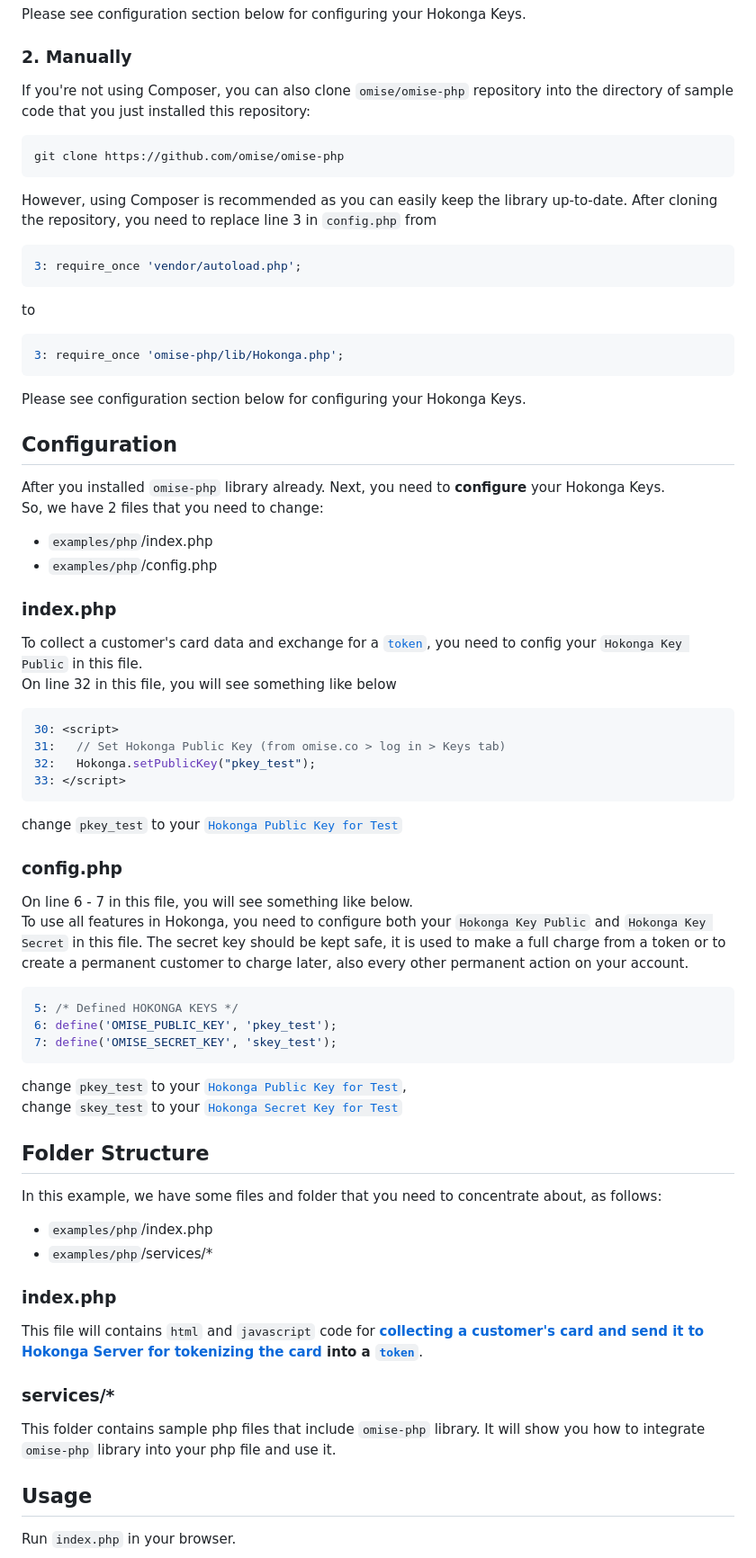
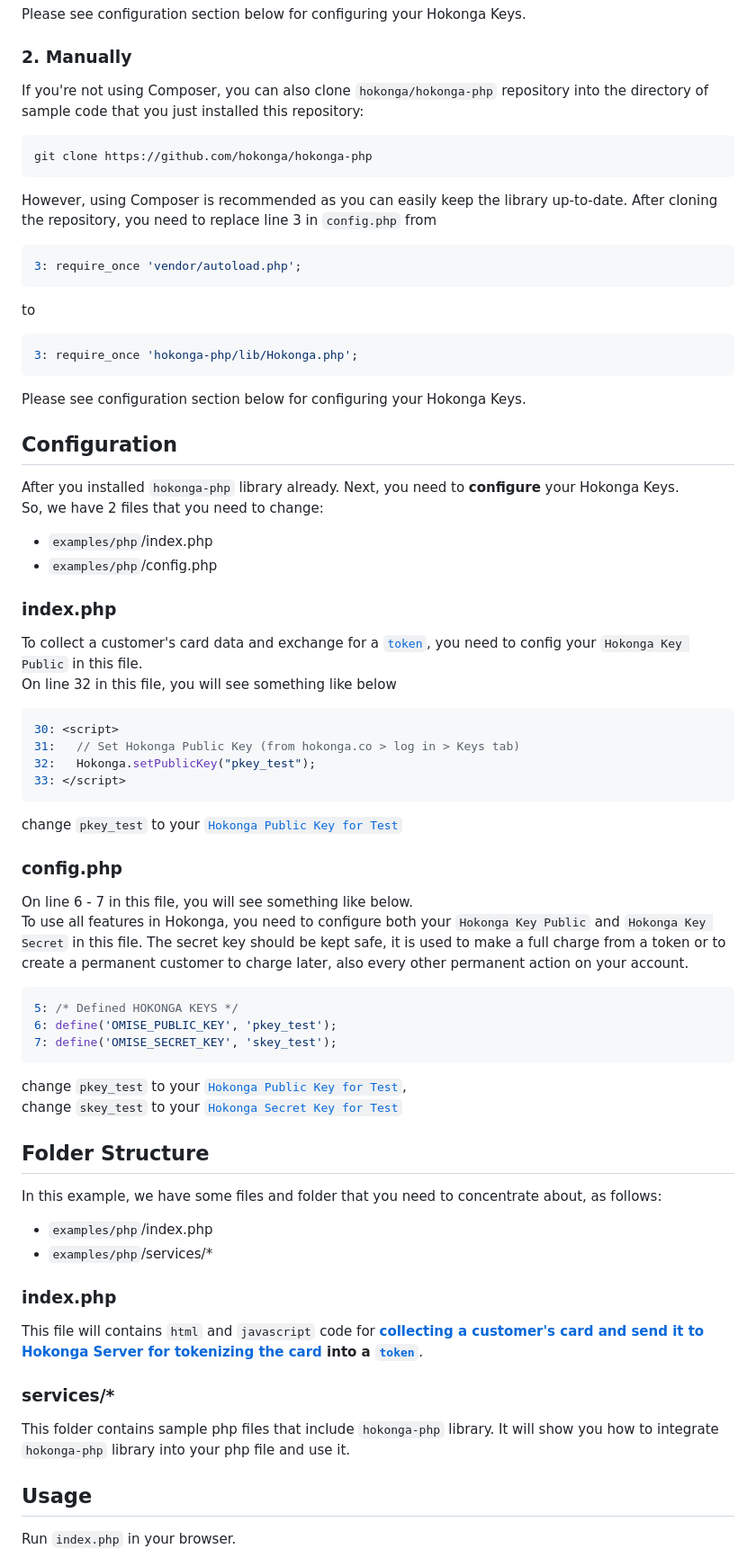
Before and after one commit to akbarilham/Hokonga-POS, a Markdown page: README.md, the part around one of its changes. Shown at 90% size. Drawn GitHub-style.

Commit message:
fix: README.md

````diff
--- a/README.md
+++ b/README.md
@@ -25,10 +25,10 @@ Please see configuration section below for configuring your Hokonga Keys.
 
 ### 2. Manually
 
-If you're not using Composer, you can also clone `omise/omise-php` repository into the directory of sample code that you just installed this repository:
+If you're not using Composer, you can also clone `hokonga/hokonga-php` repository into the directory of sample code that you just installed this repository:
 
 ```
-git clone https://github.com/omise/omise-php
+git clone https://github.com/hokonga/hokonga-php
 ```
 
 However, using Composer is recommended as you can easily keep the library up-to-date. After cloning the repository, you need to replace line 3 in `config.php` from
@@ -39,13 +39,13 @@ However, using Composer is recommended as you can easily keep the library up-to-
 to
 
 ```php
-3: require_once 'omise-php/lib/Hokonga.php';
+3: require_once 'hokonga-php/lib/Hokonga.php';
 ```
 
 Please see configuration section below for configuring your Hokonga Keys.
 
 ## Configuration
-After you installed `omise-php` library already. Next, you need to **configure** your Hokonga Keys.
+After you installed `hokonga-php` library already. Next, you need to **configure** your Hokonga Keys.
 So, we have 2 files that you need to change:
 - `examples/php`/index.php
 - `examples/php`/config.php
@@ -55,7 +55,7 @@ To collect a customer's card data and exchange for a [`token`](https://docs.omis
 On line 32 in this file, you will see something like below
 ```javascript
 30: <script>
-31:   // Set Hokonga Public Key (from omise.co > log in > Keys tab)
+31:   // Set Hokonga Public Key (from hokonga.co > log in > Keys tab)
 32:   Hokonga.setPublicKey("pkey_test");
 33: </script>
 ```
@@ -83,6 +83,6 @@ This file will contains `html` and `javascript` code for **[collecting a custome
 
 ### services/*
-This folder contains sample php files that include `omise-php` library. It will show you how to integrate `omise-php` library into your php file and use it.
+This folder contains sample php files that include `hokonga-php` library. It will show you how to integrate `hokonga-php` library into your php file and use it.
 
 ## Usage
 Run `index.php` in your browser.
````
Also changed, not shown: other parts of README.md (+8 -8 lines).
